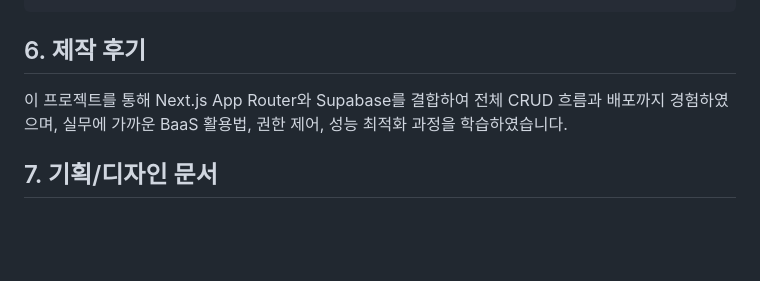
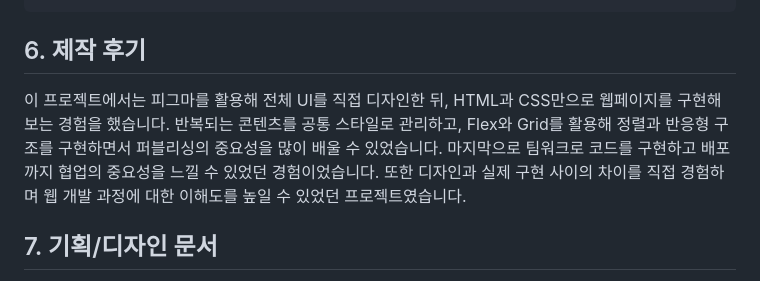
Before and after one commit to wwg98/EST_13_1st_project, a Markdown page: readme.md, the part around the change. GitHub-like rendering; blank space fills up the shorter version.

Commit message:
Update readme.md
제작 후기 작성

```diff
--- a/readme.md
+++ b/readme.md
@@ -183,9 +183,10 @@ git clone https://github.com/xoxoworld/EST_fe_13_1st_project
 
 ## 6. 제작 후기
 
-이 프로젝트를 통해 Next.js App Router와 Supabase를 결합하여
-전체 CRUD 흐름과 배포까지 경험하였으며,
-실무에 가까운 BaaS 활용법, 권한 제어, 성능 최적화 과정을 학습하였습니다.
+이 프로젝트에서는 피그마를 활용해 전체 UI를 직접 디자인한 뒤, HTML과 CSS만으로 웹페이지를 구현해보는 경험을 했습니다.
+반복되는 콘텐츠를 공통 스타일로 관리하고, Flex와 Grid를 활용해 정렬과 반응형 구조를 구현하면서 퍼블리싱의 중요성을 많이 배울 수 있었습니다.
+마지막으로 팀워크로 코드를 구현하고 배포까지 협업의 중요성을 느낄 수 있었던 경험이었습니다.
+또한 디자인과 실제 구현 사이의 차이를 직접 경험하며 웹 개발 과정에 대한 이해도를 높일 수 있었던 프로젝트였습니다.
 
 ## 7. 기획/디자인 문서
 
```
